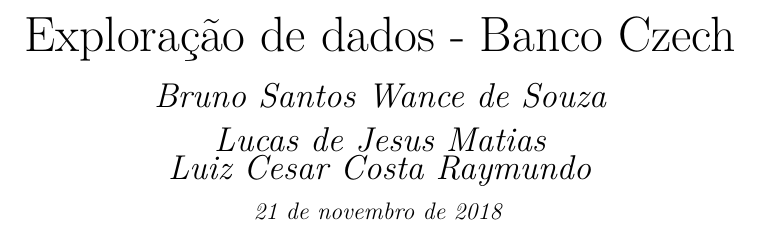
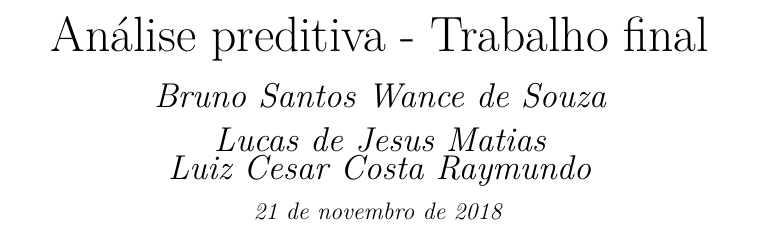
Before and after one commit to lucasjmatias/big-data-trabalho-analise-preditiva, an R Markdown document (EstudoCasoAriasEHarvard/EstudoCasoAriasEHarvard.Rmd): part of page 1 of 12, cut at the place of the change. The pictures show the output file EstudoCasoAriasEHarvard/EstudoCasoAriasEHarvard.pdf that the author committed with the source.

Commit message:
ajuste título

```diff
--- a/EstudoCasoAriasEHarvard/EstudoCasoAriasEHarvard.Rmd
+++ b/EstudoCasoAriasEHarvard/EstudoCasoAriasEHarvard.Rmd
@@ -1,5 +1,5 @@
 ---
-title: \Huge{Exploração de dados - Banco Czech}
+title: \Huge{Análise preditiva - Trabalho final}
 author:
 - \LARGE{Bruno Santos Wance de Souza}
 - \LARGE{Lucas de Jesus Matias}
```
Also changed, not shown: EstudoCasoAriasEHarvard/EstudoCasoAriasEHarvard.pdf.
